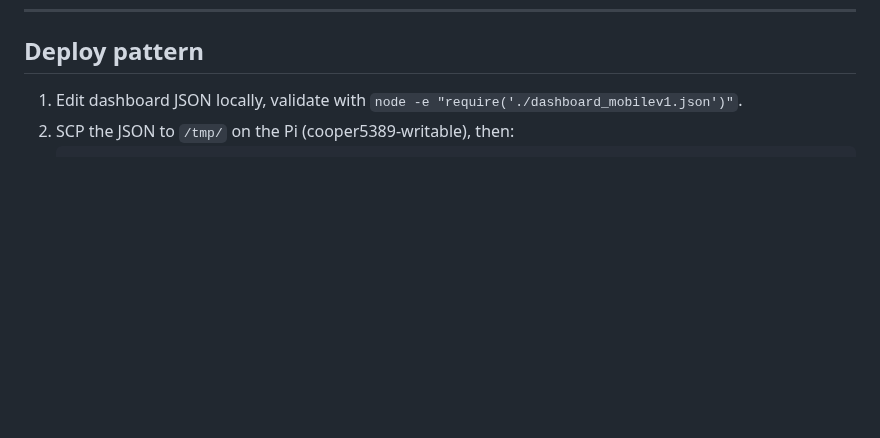
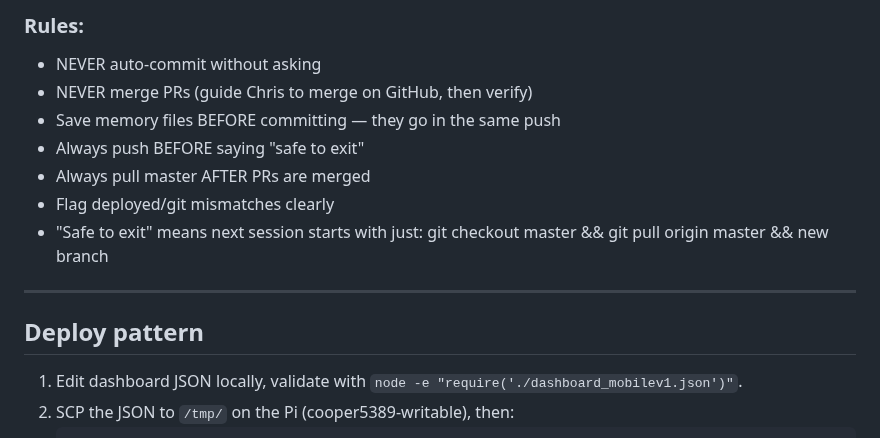
Before and after one commit to chris-kintegratedSystems/ha-dashboard, a Markdown page: CLAUDE.md, the part around one of its changes. Drawn GitHub-style; blank space fills up the shorter version.

```diff
--- a/CLAUDE.md
+++ b/CLAUDE.md
@@ -176,3 +235,15 @@ create new session-handoff markdown files for this purpose.
+### Rules:
+- NEVER auto-commit without asking
+- NEVER merge PRs (guide Chris to merge on GitHub, then verify)
+- Save memory files BEFORE committing — they go in the same push
+- Always push BEFORE saying "safe to exit"
+- Always pull master AFTER PRs are merged
+- Flag deployed/git mismatches clearly
+- "Safe to exit" means next session starts with just:
+  git checkout master && git pull origin master && new branch
+
+---
+
 ## Deploy pattern
 
 1. Edit dashboard JSON locally, validate with `node -e "require('./dashboard_mobilev1.json')"`.
```
Also changed, not shown: other parts of CLAUDE.md (+59 -0 lines).
